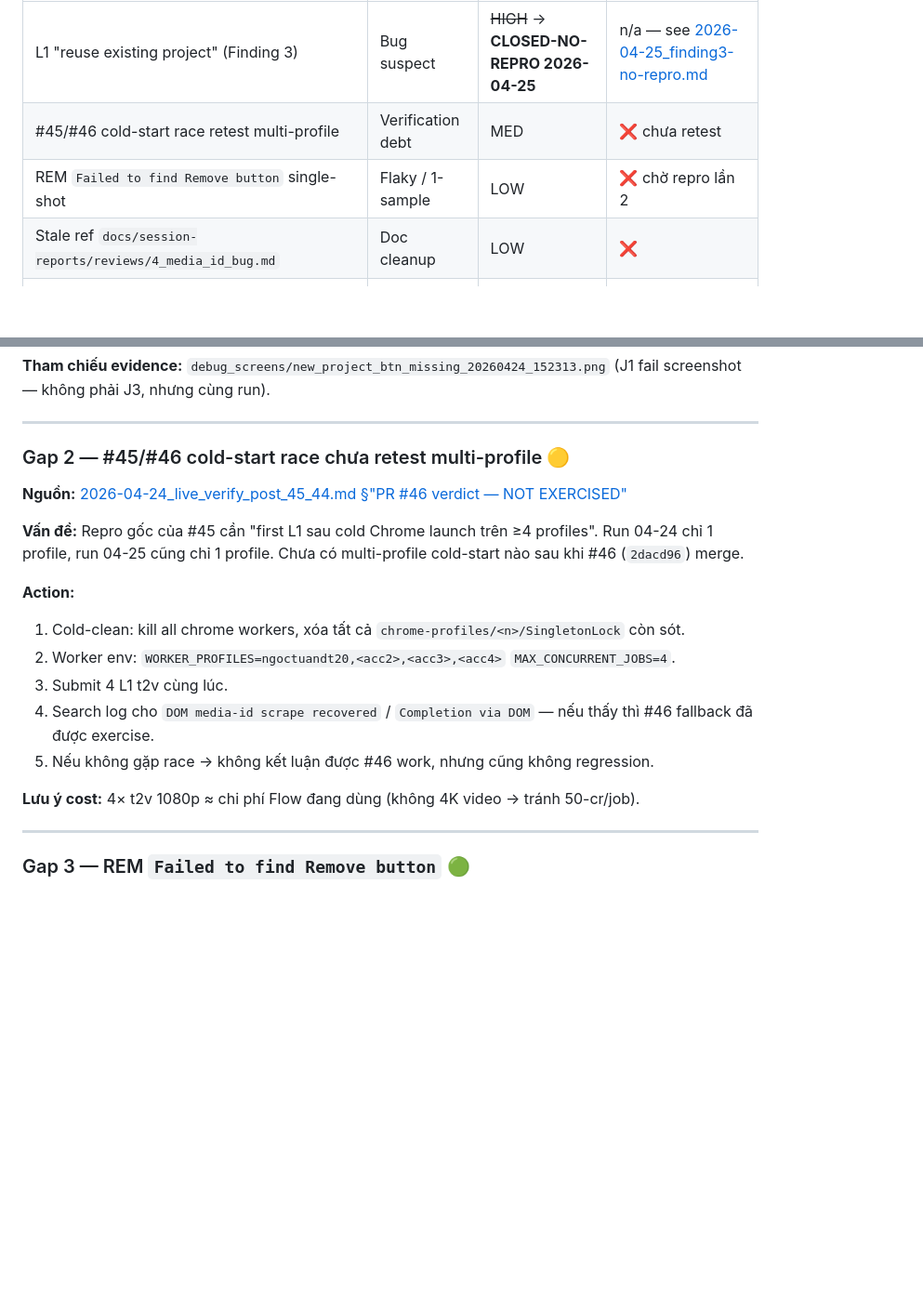
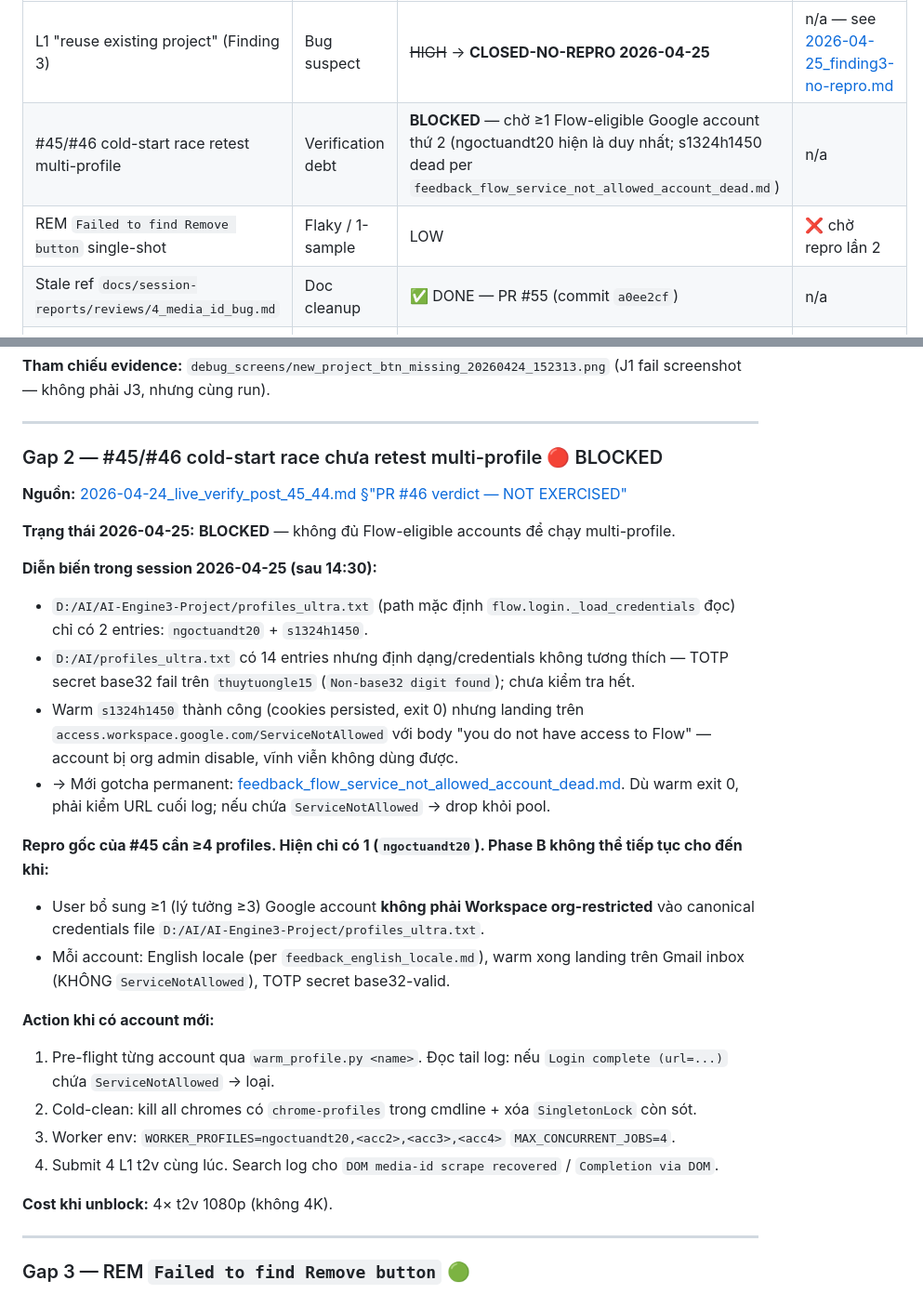
Before and after one commit to ngoctuandt1/FlowEngine, a Markdown page: docs/session-reports/2026-04-25_session-handoff.md, 2 parts joined by grey strips. Shown at 93% size. Drawn GitHub-style; blank space fills up the shorter version.

Commit message:
docs(handoff): mark Gap 2 BLOCKED, Gap 4 done, record ServiceNotAllowed gotcha
- Gap 2 (#45/#46 multi-profile cold-start) flipped to BLOCKED:
  pre-flighting accounts during this session uncovered that the only
  second canonical-credentials entry (s1324h1450) lands on
  access.workspace.google.com/ServiceNotAllowed after auto-login
  ("you do not have access to Flow"). The account is org-disabled by
  Google's admin and is permanently unusable for FlowEngine, even
  though warm_profile.py exits 0 with cookies persisted.
- Gap 4 (stale reviews/4_media_id_bug.md ref) marked done — landed in
  PR #55 (commit a0ee2cf).
- New permanent gotcha saved as memory:
  feedback_flow_service_not_allowed_account_dead.md. Future
  warm_profile runs must inspect the final URL in the log; if it
  contains ServiceNotAllowed, drop the profile from WORKER_PROFILES.

No code changes; handoff doc only.

```diff
--- a/docs/session-reports/2026-04-25_session-handoff.md
+++ b/docs/session-reports/2026-04-25_session-handoff.md
@@ -14,9 +14,9 @@ Tuy nhiên có **3 gap** từ live-verify 2026-04-24 chưa được file thành
 | Gap | Loại | Mức ưu tiên | Đã có issue? |
 |---|---|---|---|
 | L1 "reuse existing project" (Finding 3) | Bug suspect | ~~HIGH~~ → **CLOSED-NO-REPRO 2026-04-25** | n/a — see [2026-04-25_finding3-no-repro.md](2026-04-25_finding3-no-repro.md) |
-| #45/#46 cold-start race retest multi-profile | Verification debt | MED | ❌ chưa retest |
+| #45/#46 cold-start race retest multi-profile | Verification debt | **BLOCKED** — chờ ≥1 Flow-eligible Google account thứ 2 (ngoctuandt20 hiện là duy nhất; s1324h1450 dead per `feedback_flow_service_not_allowed_account_dead.md`) | n/a |
 | REM `Failed to find Remove button` single-shot | Flaky / 1-sample | LOW | ❌ chờ repro lần 2 |
-| Stale ref `docs/session-reports/reviews/4_media_id_bug.md` | Doc cleanup | LOW | ❌ |
+| Stale ref `docs/session-reports/reviews/4_media_id_bug.md` | Doc cleanup | ✅ DONE — PR #55 (commit `a0ee2cf`) | n/a |
 | LOW-items 2/5 chưa exercise (`done`-immediate, `failed`-retry, exhausted-fallback của image upscale) | Coverage gap | LOW | n/a (defensive paths) |
 
 ---
@@ -46,21 +46,29 @@ Output `t2v_720p_…` thay vì `t2v_1080p_…` của J2 — đường quality c
 
 ---
 
-### Gap 2 — #45/#46 cold-start race chưa retest multi-profile 🟡
+### Gap 2 — #45/#46 cold-start race chưa retest multi-profile 🔴 BLOCKED
 
 **Nguồn:** [2026-04-24_live_verify_post_45_44.md §"PR #46 verdict — NOT EXERCISED"](2026-04-24_live_verify_post_45_44.md)
 
-**Vấn đề:** Repro gốc của #45 cần "first L1 sau cold Chrome launch trên ≥4 profiles". Run 04-24 chỉ 1 profile,
-run 04-25 cũng chỉ 1 profile. Chưa có multi-profile cold-start nào sau khi #46 (`2dacd96`) merge.
+**Trạng thái 2026-04-25:** **BLOCKED** — không đủ Flow-eligible accounts để chạy multi-profile.
 
-**Action:**
-1. Cold-clean: kill all chrome workers, xóa tất cả `chrome-profiles/<n>/SingletonLock` còn sót.
-2. Worker env: `WORKER_PROFILES=ngoctuandt20,<acc2>,<acc3>,<acc4>` `MAX_CONCURRENT_JOBS=4`.
-3. Submit 4 L1 t2v cùng lúc.
-4. Search log cho `DOM media-id scrape recovered` / `Completion via DOM` — nếu thấy thì #46 fallback đã được exercise.
-5. Nếu không gặp race → không kết luận được #46 work, nhưng cũng không regression.
+**Diễn biến trong session 2026-04-25 (sau 14:30):**
+- `D:/AI/AI-Engine3-Project/profiles_ultra.txt` (path mặc định `flow.login._load_credentials` đọc) chỉ có 2 entries: `ngoctuandt20` + `s1324h1450`.
+- `D:/AI/profiles_ultra.txt` có 14 entries nhưng định dạng/credentials không tương thích — TOTP secret base32 fail trên `thuytuongle15` (`Non-base32 digit found`); chưa kiểm tra hết.
+- Warm `s1324h1450` thành công (cookies persisted, exit 0) nhưng landing trên `access.workspace.google.com/ServiceNotAllowed` với body "you do not have access to Flow" — account bị org admin disable, vĩnh viễn không dùng được.
+- → Mới gotcha permanent: [feedback_flow_service_not_allowed_account_dead.md](../../../C:/Users/Tuan/.claude/projects/D--AI-FlowEngine/memory/feedback_flow_service_not_allowed_account_dead.md). Dù warm exit 0, phải kiểm URL cuối log; nếu chứa `ServiceNotAllowed` → drop khỏi pool.
 
-**Lưu ý cost:** 4× t2v 1080p ≈ chi phí Flow đang dùng (không 4K video → tránh 50-cr/job).
+**Repro gốc của #45 cần ≥4 profiles. Hiện chỉ có 1 (`ngoctuandt20`). Phase B không thể tiếp tục cho đến khi:**
+- User bổ sung ≥1 (lý tưởng ≥3) Google account **không phải Workspace org-restricted** vào canonical credentials file `D:/AI/AI-Engine3-Project/profiles_ultra.txt`.
+- Mỗi account: English locale (per `feedback_english_locale.md`), warm xong landing trên Gmail inbox (KHÔNG `ServiceNotAllowed`), TOTP secret base32-valid.
+
+**Action khi có account mới:**
+1. Pre-flight từng account qua `warm_profile.py <name>`. Đọc tail log: nếu `Login complete (url=...)` chứa `ServiceNotAllowed` → loại.
+2. Cold-clean: kill all chromes có `chrome-profiles` trong cmdline + xóa `SingletonLock` còn sót.
+3. Worker env: `WORKER_PROFILES=ngoctuandt20,<acc2>,<acc3>,<acc4>` `MAX_CONCURRENT_JOBS=4`.
+4. Submit 4 L1 t2v cùng lúc. Search log cho `DOM media-id scrape recovered` / `Completion via DOM`.
+
+**Cost khi unblock:** 4× t2v 1080p (không 4K).
 
 ---
 
```
